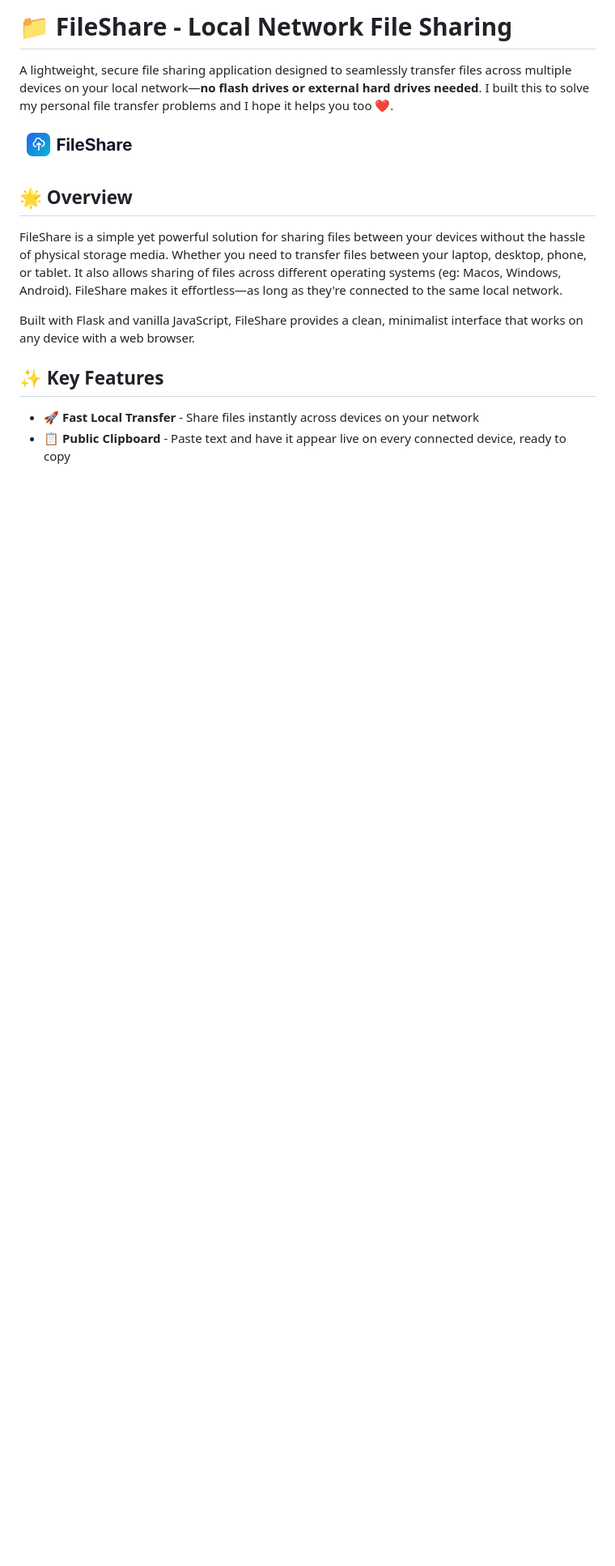
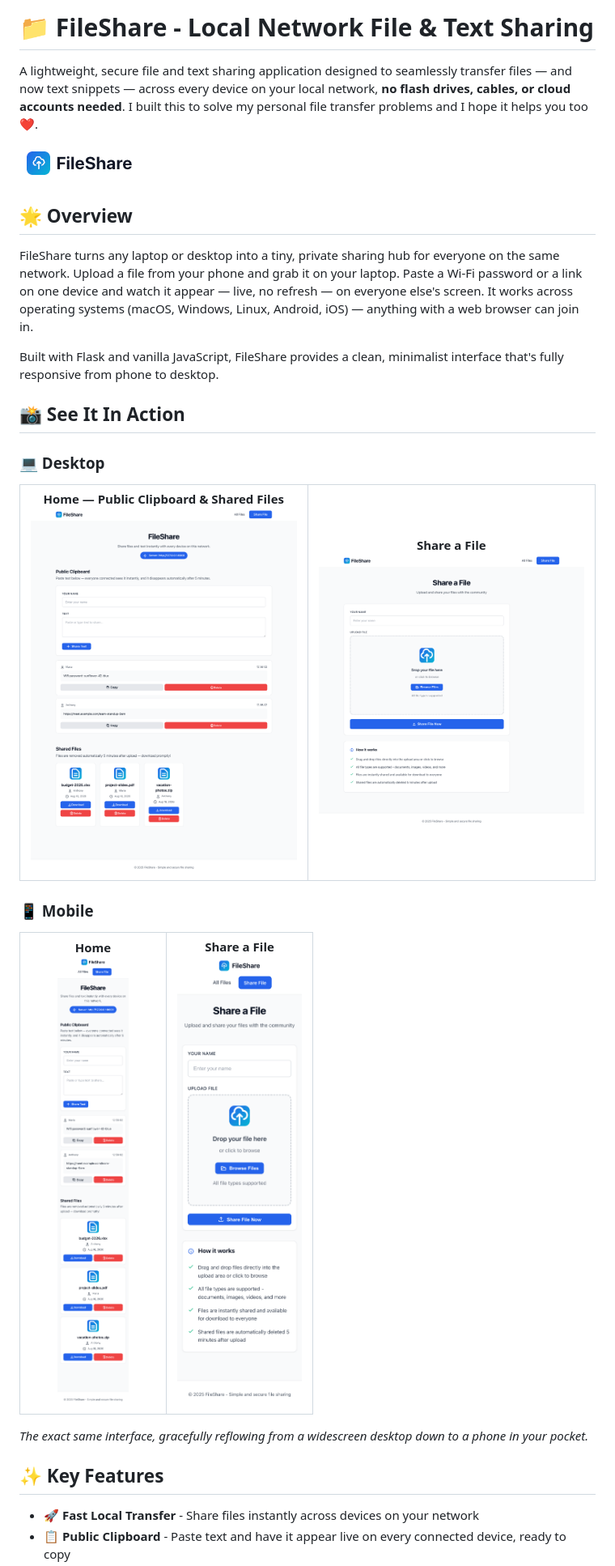
Before and after one commit to AnthonyAniobi/File-Share, a Markdown page: README.md, the part around one of its changes. Shown at 81% size. GitHub-like rendering; pictures changed too: screenshots/desktop_home.png, screenshots/desktop_share.png, screenshots/mobile_home.png (added); blank space fills up the shorter version.

```diff
--- a/README.md
+++ b/README.md
@@ -1,14 +1,36 @@
-# 📁 FileShare - Local Network File Sharing
+# 📁 FileShare - Local Network File & Text Sharing
 
-A lightweight, secure file sharing application designed to seamlessly transfer files across multiple devices on your local network—**no flash drives or external hard drives needed**. I built this to solve my personal file transfer problems and I hope it helps you too ❤️.
+A lightweight, secure file and text sharing application designed to seamlessly transfer files — and now text snippets — across every device on your local network, **no flash drives, cables, or cloud accounts needed**. I built this to solve my personal file transfer problems and I hope it helps you too ❤️.
 
 ![FileShare Banner](screenshots/icon.png)
 
 ## 🌟 Overview
 
-FileShare is a simple yet powerful solution for sharing files between your devices without the hassle of physical storage media. Whether you need to transfer files between your laptop, desktop, phone, or tablet. It also allows sharing of files across different operating systems (eg: Macos, Windows, Android). FileShare makes it effortless—as long as they're connected to the same local network.
+FileShare turns any laptop or desktop into a tiny, private sharing hub for everyone on the same network. Upload a file from your phone and grab it on your laptop. Paste a Wi-Fi password or a link on one device and watch it appear — live, no refresh — on everyone else's screen. It works across operating systems (macOS, Windows, Linux, Android, iOS) — anything with a web browser can join in.
 
-Built with Flask and vanilla JavaScript, FileShare provides a clean, minimalist interface that works on any device with a web browser.
+Built with Flask and vanilla JavaScript, FileShare provides a clean, minimalist interface that's fully responsive from phone to desktop.
+
+## 📸 See It In Action
+
+### 💻 Desktop
+
+<table>
+<tr>
+<td align="center" width="50%"><b>Home — Public Clipboard &amp; Shared Files</b><br><img src="screenshots/desktop_home.png" width="420" alt="FileShare home page on desktop, showing the public clipboard and shared files grid"></td>
+<td align="center" width="50%"><b>Share a File</b><br><img src="screenshots/desktop_share.png" width="420" alt="FileShare share page on desktop, showing the drag-and-drop upload area"></td>
+</tr>
+</table>
+
+### 📱 Mobile
+
+<table>
+<tr>
+<td align="center" width="50%"><b>Home</b><br><img src="screenshots/mobile_home.png" width="220" alt="FileShare home page on a mobile phone"></td>
+<td align="center" width="50%"><b>Share a File</b><br><img src="screenshots/mobile_share.png" width="220" alt="FileShare share page on a mobile phone"></td>
+</tr>
+</table>
+
+*The exact same interface, gracefully reflowing from a widescreen desktop down to a phone in your pocket.*
 
 ## ✨ Key Features
 
```
Also changed, not shown: other parts of README.md (+97 -93 lines), 2 other files.
